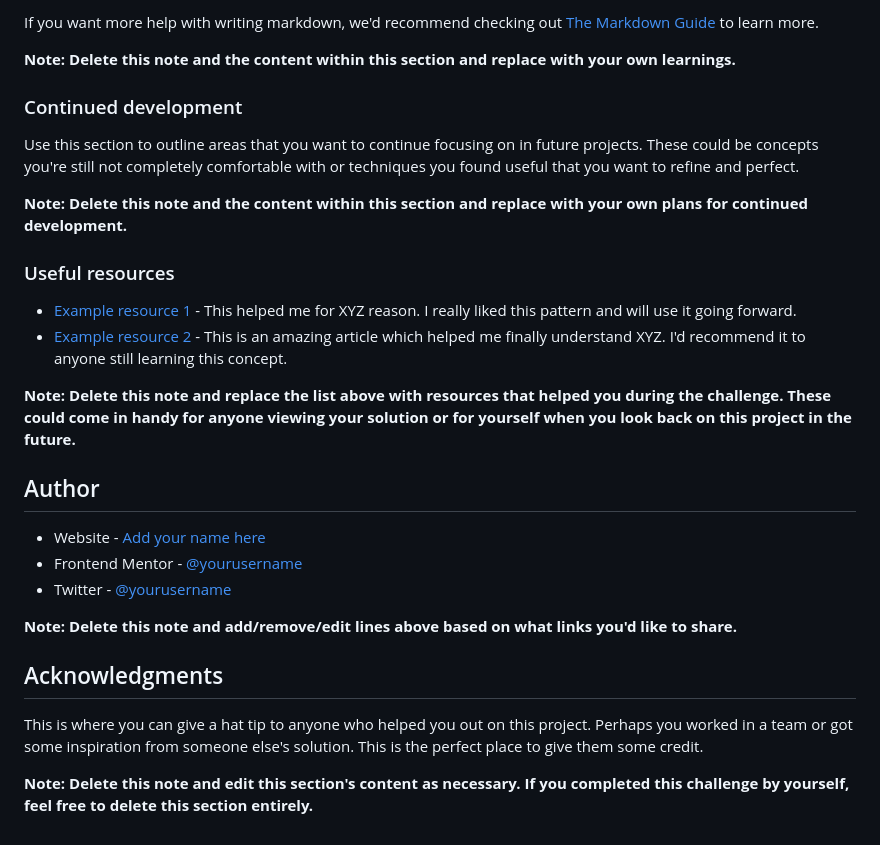
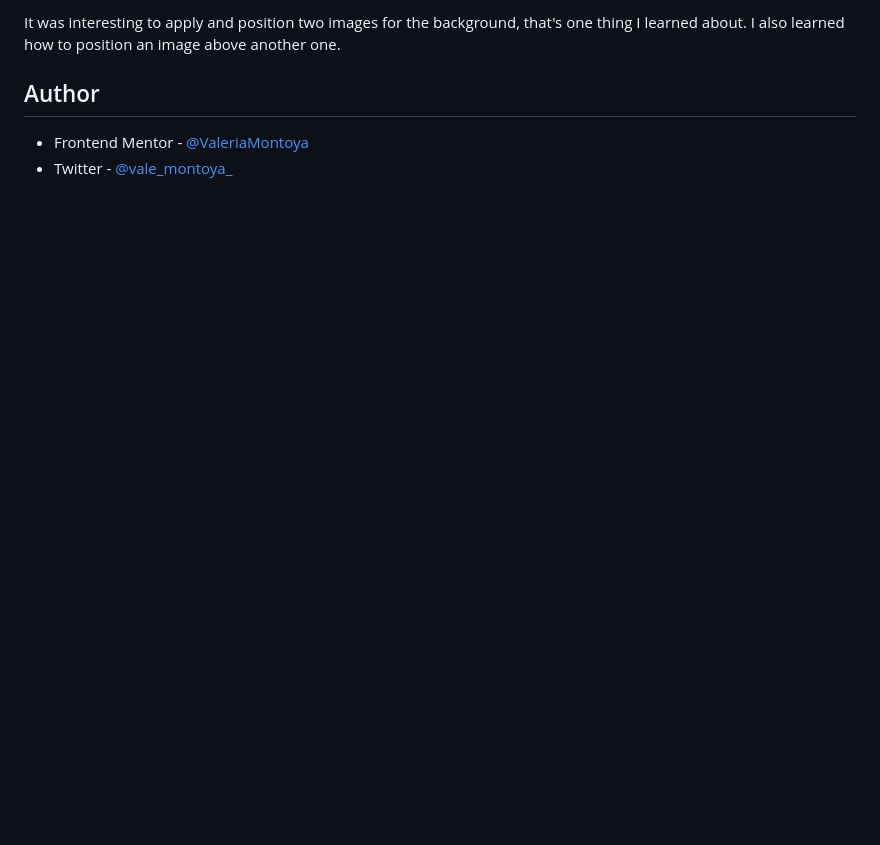
Before and after one commit to ValeriaMontoya/profile-card-component, a Markdown page: README.md, the part around the change printed below. Rendered like a GitHub page; blank space fills up the shorter version.

```diff
--- a/README.md
+++ b/README.md
@@ -79,30 +40,7 @@ const proudOfThisFunc = () => {
-If you want more help with writing markdown, we'd recommend checking out [The Markdown Guide](https://www.markdownguide.org/) to learn more.
-
-**Note: Delete this note and the content within this section and replace with your own learnings.**
-
-### Continued development
-
-Use this section to outline areas that you want to continue focusing on in future projects. These could be concepts you're still not completely comfortable with or techniques you found useful that you want to refine and perfect.
-
-**Note: Delete this note and the content within this section and replace with your own plans for continued development.**
-
-### Useful resources
-
-- [Example resource 1](https://www.example.com) - This helped me for XYZ reason. I really liked this pattern and will use it going forward.
-- [Example resource 2](https://www.example.com) - This is an amazing article which helped me finally understand XYZ. I'd recommend it to anyone still learning this concept.
-
-**Note: Delete this note and replace the list above with resources that helped you during the challenge. These could come in handy for anyone viewing your solution or for yourself when you look back on this project in the future.**
+It was interesting to apply and position two images for the background, that's one thing I learned about.
+I also learned how to position an image above another one.
 
 ## Author
 
-- Website - [Add your name here](https://www.your-site.com)
-- Frontend Mentor - [@yourusername](https://www.frontendmentor.io/profile/yourusername)
-- Twitter - [@yourusername](https://www.twitter.com/yourusername)
-
-**Note: Delete this note and add/remove/edit lines above based on what links you'd like to share.**
-
-## Acknowledgments
-
-This is where you can give a hat tip to anyone who helped you out on this project. Perhaps you worked in a team or got some inspiration from someone else's solution. This is the perfect place to give them some credit.
-
-**Note: Delete this note and edit this section's content as necessary. If you completed this challenge by yourself, feel free to delete this section entirely.**
+- Frontend Mentor - [@ValeriaMontoya](https://www.frontendmentor.io/profile/ValeriaMontoya)
+- Twitter - [@vale_montoya\_](https://twitter.com/vale_montoya_)
```
Also changed, not shown: other parts of README.md (+4 -43 lines), images/screenshot.png (added), 1 other file.
